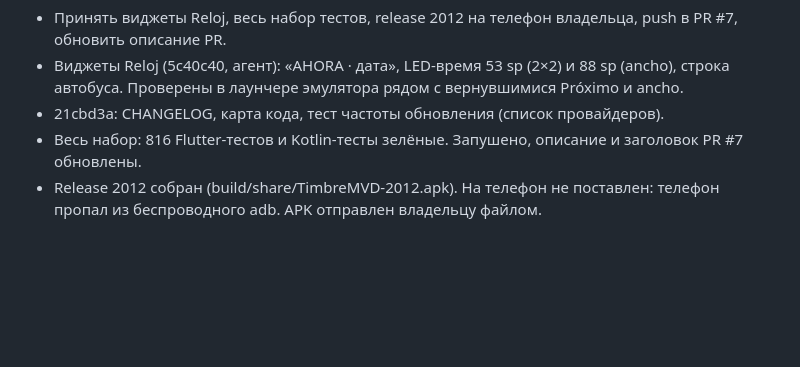
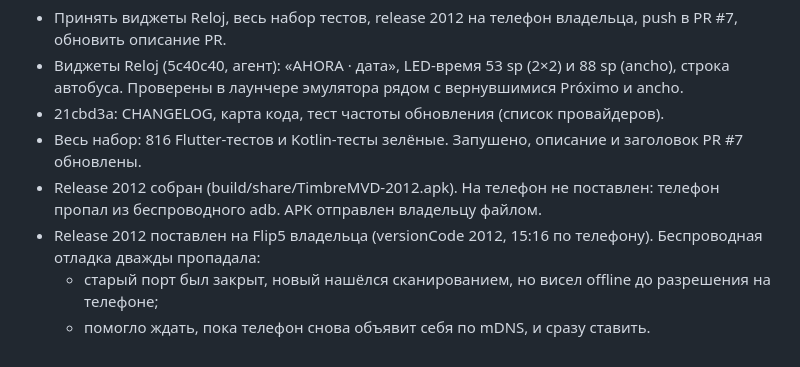
Before and after one commit to undermindOS/MVD_Transporte, a Markdown page: SESSION.md, the part around the change. Rendered like a GitHub page; blank space fills up the shorter version.

Commit message:
chore(session): build 2012 is on the owner's phone
Co-Authored-By: Claude Opus 5.5 <noreply@anthropic.com>

```diff
--- a/SESSION.md
+++ b/SESSION.md
@@ -641,3 +641,6 @@
 - 21cbd3a: CHANGELOG, карта кода, тест частоты обновления (список провайдеров).
 - Весь набор: 816 Flutter-тестов и Kotlin-тесты зелёные. Запушено, описание и заголовок PR #7 обновлены.
 - Release 2012 собран (build/share/TimbreMVD-2012.apk). На телефон не поставлен: телефон пропал из беспроводного adb. APK отправлен владельцу файлом.
+- Release 2012 поставлен на Flip5 владельца (versionCode 2012, 15:16 по телефону). Беспроводная отладка дважды пропадала:
+  - старый порт был закрыт, новый нашёлся сканированием, но висел offline до разрешения на телефоне;
+  - помогло ждать, пока телефон снова объявит себя по mDNS, и сразу ставить.
```
